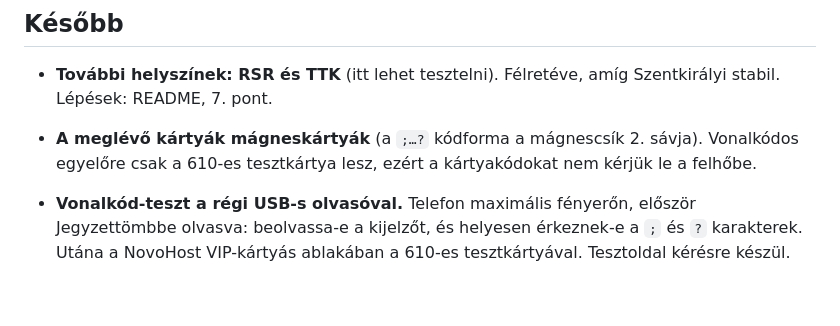
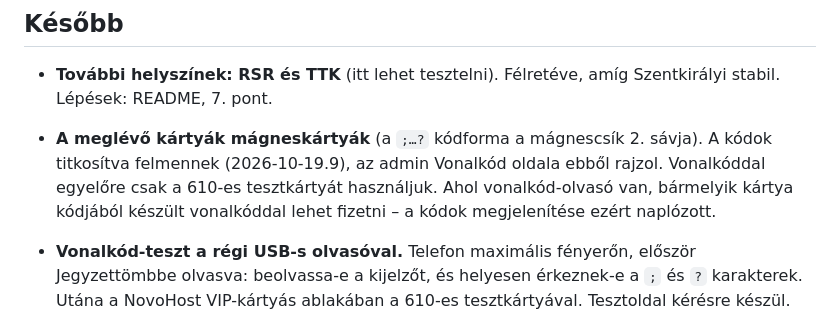
Before and after one commit to galgoczy/pepperasztal, a Markdown page: agent/TEENDOK.md, the part around the change. GitHub-like rendering; blank space fills up the shorter version.

```diff
--- a/agent/TEENDOK.md
+++ b/agent/TEENDOK.md
@@ -55,8 +55,11 @@ Nyitott tételek, nagyjából fontossági sorrendben. A kész tételek kikerüln
   Szentkirályi stabil. Lépések: README, 7. pont.
 
 - **A meglévő kártyák mágneskártyák** (a `;…?` kódforma a mágnescsík
-  2. sávja). Vonalkódos egyelőre csak a 610-es tesztkártya lesz, ezért a
-  kártyakódokat nem kérjük le a felhőbe.
+  2. sávja). A kódok titkosítva felmennek (2026-10-19.9), az admin
+  Vonalkód oldala ebből rajzol. Vonalkóddal egyelőre csak a 610-es
+  tesztkártyát használjuk. Ahol vonalkód-olvasó van, bármelyik kártya
+  kódjából készült vonalkóddal lehet fizetni – a kódok megjelenítése ezért
+  naplózott.
 - **Vonalkód-teszt a régi USB-s olvasóval.** Telefon maximális fényerőn,
   először Jegyzettömbbe olvasva: beolvassa-e a kijelzőt, és helyesen
   érkeznek-e a `;` és `?` karakterek. Utána a NovoHost VIP-kártyás ablakában
```
Also changed, not shown: admin/README.md (+10 -5 lines).
